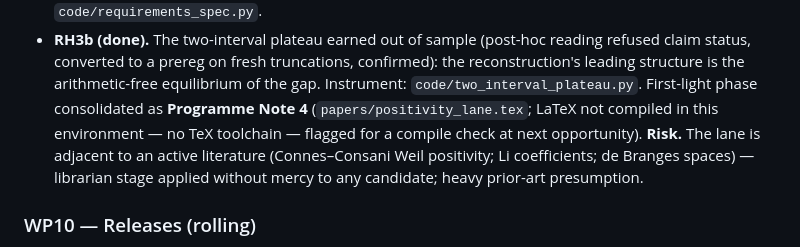
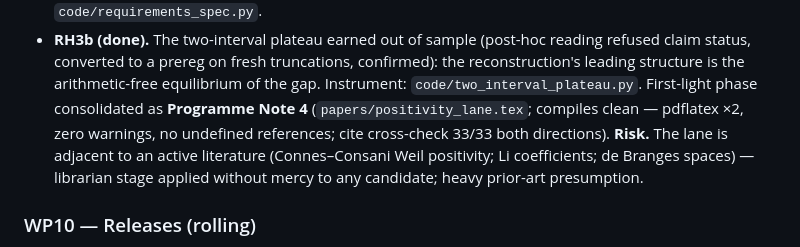
Before and after one commit to carlgribble-caa/prime-moments, a Markdown page: PROGRAMME.md, the part around one of its changes. Drawn GitHub-style.

```diff
--- a/PROGRAMME.md
+++ b/PROGRAMME.md
@@ -221,8 +221,8 @@ partial theorem: possible; RH: epsilon).
   claim status, converted to a prereg on fresh truncations, confirmed): the reconstruction's
   leading structure is the arithmetic-free equilibrium of the gap. Instrument:
   `code/two_interval_plateau.py`. First-light phase consolidated as **Programme Note 4**
-  (`papers/positivity_lane.tex`; LaTeX not compiled in this environment — no TeX toolchain —
-  flagged for a compile check at next opportunity).
+  (`papers/positivity_lane.tex`; compiles clean — pdflatex ×2, zero warnings, no undefined
+  references; cite cross-check 33/33 both directions).
 **Risk.** The lane is adjacent to an active literature (Connes–Consani Weil positivity;
 Li coefficients; de Branges spaces) — librarian stage applied without mercy to any
 candidate; heavy prior-art presumption.
```
Also changed, not shown: other parts of PROGRAMME.md (+1 -1 lines), registry/2026-08-07-plateau-bias-prereg.md (added, +57 -0 lines).
